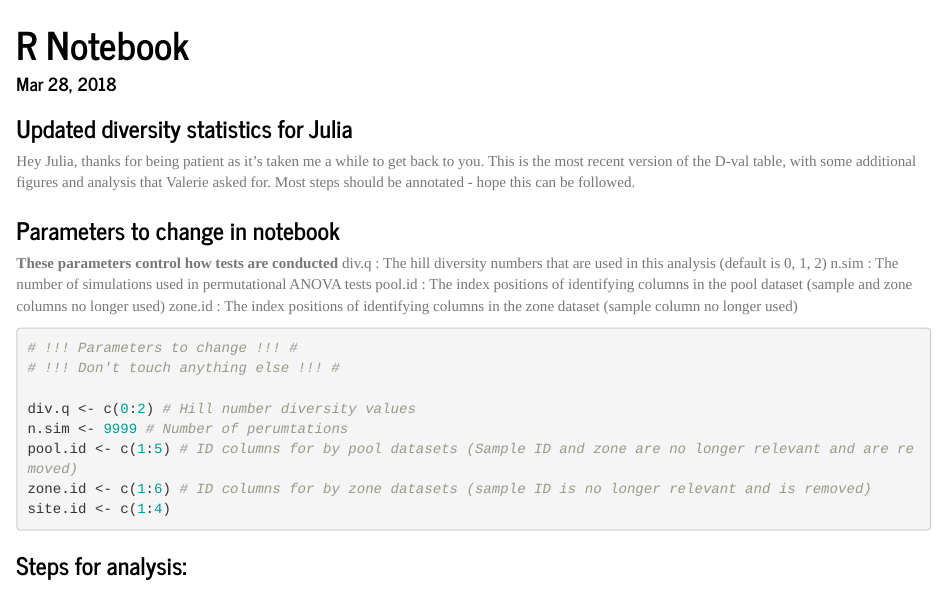
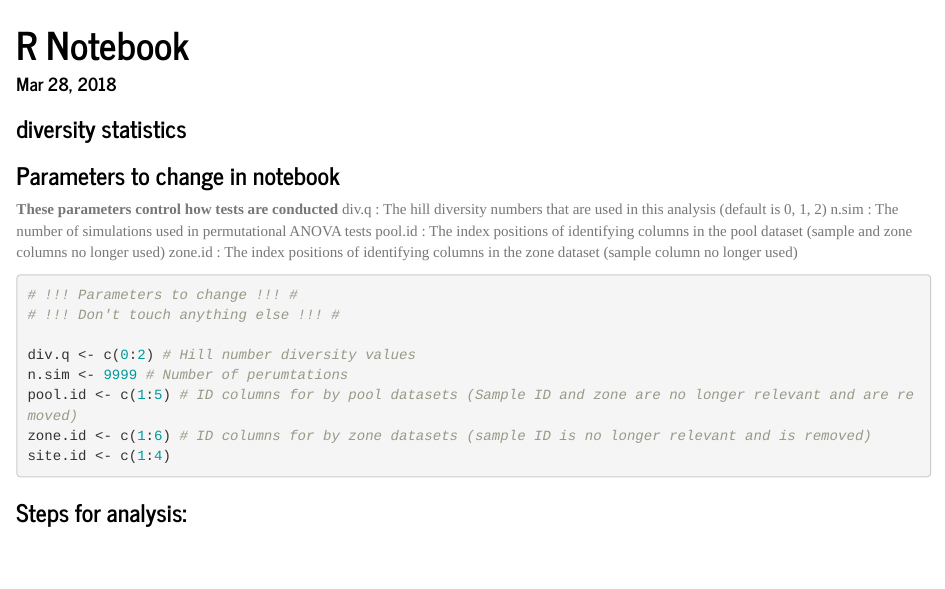
Before and after one commit to JuliaMichaels/Dissertation_Chapter_1, an R Markdown document (UpdatedDivStats_V2.Rmd): the page in a window 1100 px wide, from its top. Rendered offline with R 4.5, knitr and Pandoc, with nearby package versions; the code chunks are not run, so their results and figures are left out.

Commit message:
Add files via upload

````diff
--- a/UpdatedDivStats_V2.Rmd
+++ b/UpdatedDivStats_V2.Rmd
@@ -11,9 +11,9 @@ require("knitr")
 #opts_knit$set(root.dir = "C:/Users/evan/Box Sync/Eviner lab shared/Evan/Research Projects/Julia BetaDiv")
 ```
 
-### Updated diversity statistics for Julia
+### diversity statistics
 
-Hey Julia, thanks for being patient as it's taken me a while to get back to you. This is the most recent version of the D-val table, with some additional figures and analysis that Valerie asked for. Most steps should be annotated - hope this can be followed.
+
 
 ```{r, warning = FALSE, message = FALSE, echo = FALSE}
 
````
